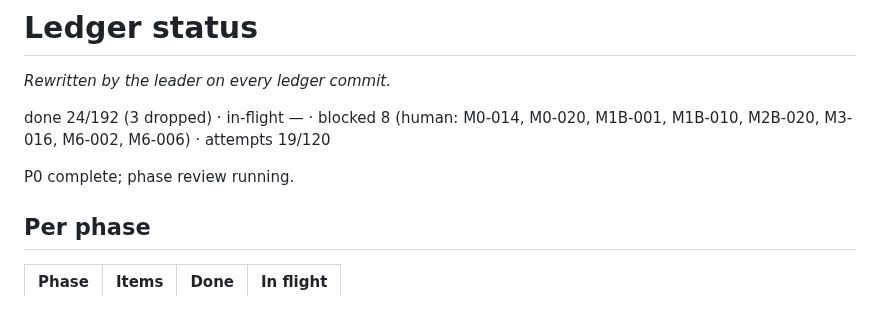
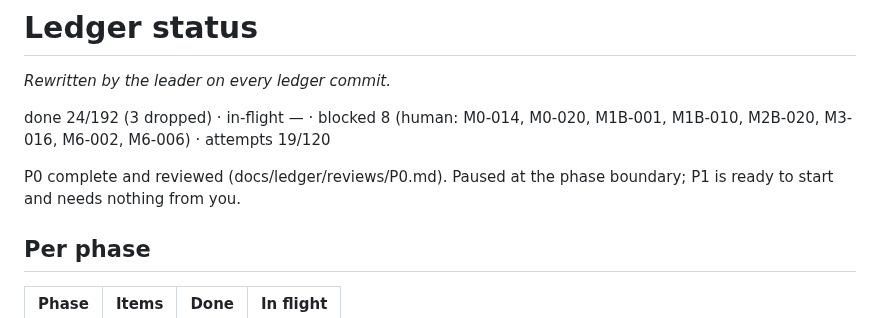
Before and after one commit to howlerops/sprite-machine, a Markdown page: docs/ledger/STATUS.md, the part around the change. Drawn GitHub-style.

```diff
--- a/docs/ledger/STATUS.md
+++ b/docs/ledger/STATUS.md
@@ -4,7 +4,7 @@ _Rewritten by the leader on every ledger commit._
 
 done 24/192 (3 dropped) · in-flight — · blocked 8 (human: M0-014, M0-020, M1B-001, M1B-010, M2B-020, M3-016, M6-002, M6-006) · attempts 19/120
 
-P0 complete; phase review running.
+P0 complete and reviewed (docs/ledger/reviews/P0.md). Paused at the phase boundary; P1 is ready to start and needs nothing from you.
 
 ## Per phase
 
```
Also changed, not shown: docs/ledger/LOG.md (+1 -0 lines), 1 other file.
